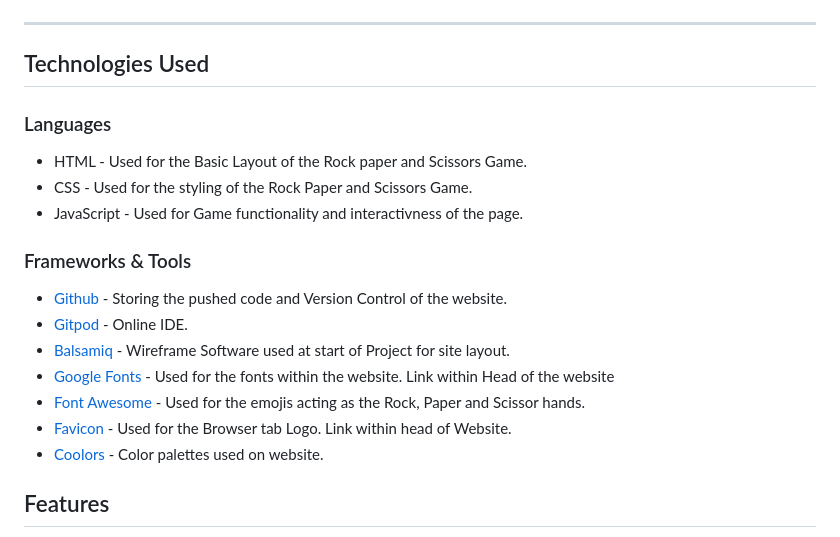
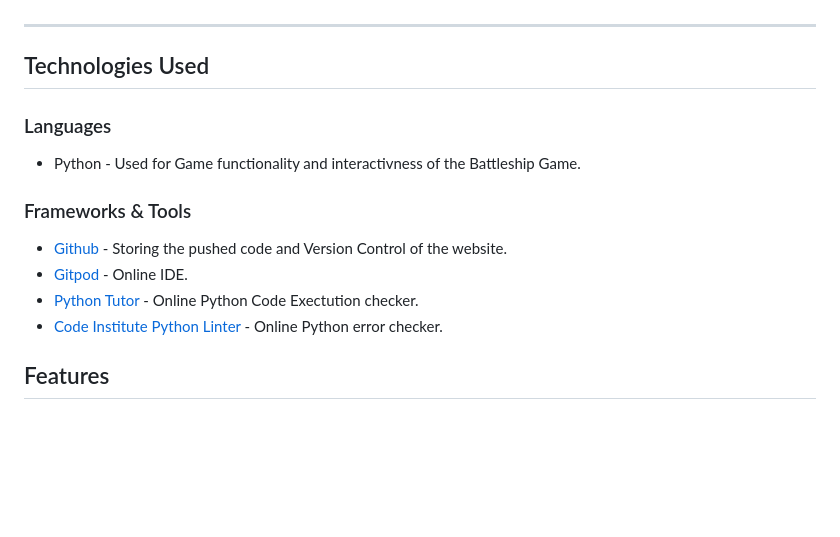
Before and after one commit to Code-Institute-Submissions/bdolan55-CI_PP3_battleships, a Markdown page: README.md, the part around the change printed below. Rendered like a GitHub page; blank space fills up the shorter version.

Commit message:
Technology used section in README complete

```diff
--- a/README.md
+++ b/README.md
@@ -144,25 +144,20 @@ The Battleships has been presented in a User friendly and easily navigated way.
 </details>
 <details><summary>Wireframe Tablet Layout</summary>
 <img src="assets/images/wireframe_tablet.png">
-</details>
+</details> -->
 
 ---
 
 ## Technologies Used
 
 ### Languages
-- HTML - Used for the Basic Layout of the Rock paper and Scissors Game.
-- CSS - Used for the styling of the Rock Paper and Scissors Game.
-- JavaScript - Used for Game functionality and interactivness of the page.
+- Python - Used for Game functionality and interactivness of the Battleship Game.
 
 ### Frameworks & Tools
 - <a href="https://github.com/">Github</a> - Storing the pushed code and Version Control of the website.
 - <a href="https://www.gitpod.io/">Gitpod</a> - Online IDE.
-- <a href="https://balsamiq.com/">Balsamiq</a> - Wireframe Software used at start of Project for site layout.
-- <a href="https://fonts.google.com/knowledge">Google Fonts</a> - Used for the fonts within the website. Link within Head of the website
-- <a href="https://fontawesome.com/">Font Awesome</a> - Used for the emojis acting as the Rock, Paper and Scissor hands.
-- <a href="https://favicon.io/">Favicon</a> - Used for the Browser tab Logo. Link within head of Website.
-- <a href="https://coolors.co/">Coolors</a> - Color palettes used on website.
+- <a href="https://pythontutor.com/python-debugger.html#mode=edit">Python Tutor</a> - Online Python Code Exectution checker.
+- <a href="https://pep8ci.herokuapp.com/">Code Institute Python Linter</a> - Online Python error checker.
 
 
 ## Features
```
Also changed, not shown: other parts of README.md (+1 -1 lines).
